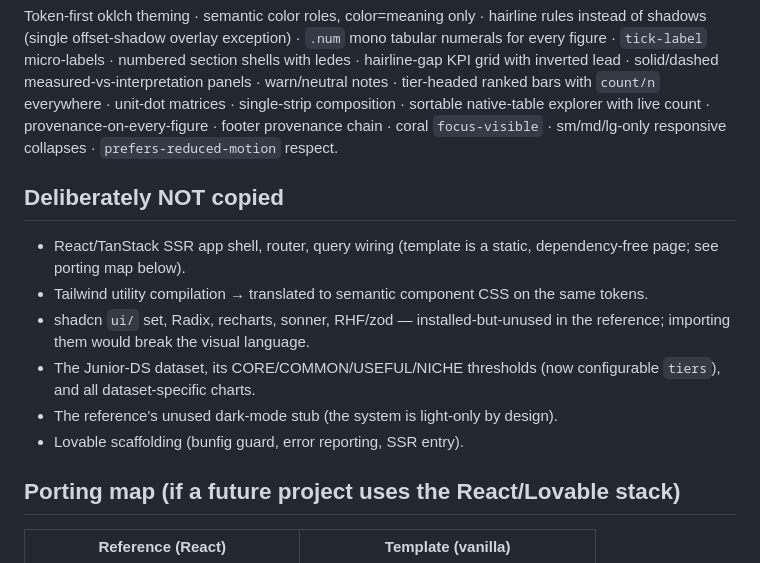
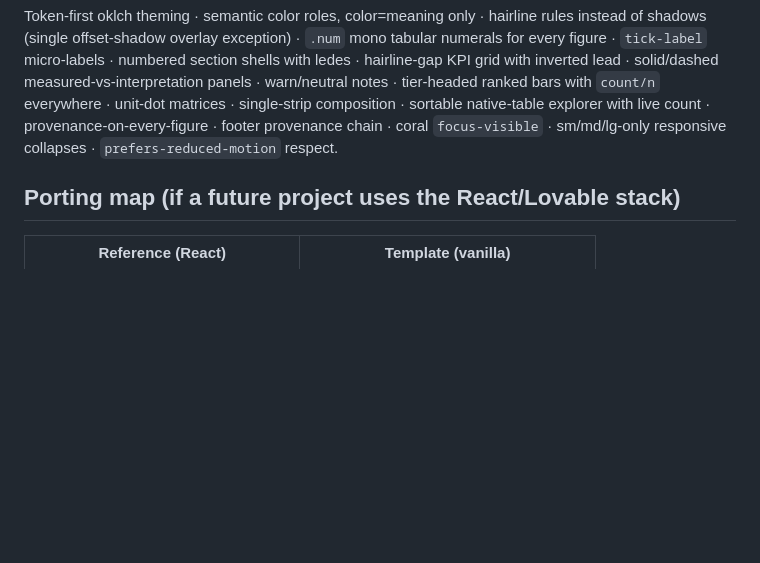
Before and after one commit to theoriginalnatewashere/ai-job-postings-dataset, a Markdown page: readme.md, the part around the change. Drawn GitHub-style; blank space fills up the shorter version.

Commit message:
Remove text
Removed section

```diff
--- a/readme.md
+++ b/readme.md
@@ -122,19 +122,6 @@ single-strip composition · sortable native-table explorer with live count ·
 provenance-on-every-figure · footer provenance chain · coral `focus-visible`
 · sm/md/lg-only responsive collapses · `prefers-reduced-motion` respect.
 
-## Deliberately NOT copied
-
-- React/TanStack SSR app shell, router, query wiring (template is a static,
-  dependency-free page; see porting map below).
-- Tailwind utility compilation → translated to semantic component CSS on the
-  same tokens.
-- shadcn `ui/` set, Radix, recharts, sonner, RHF/zod — installed-but-unused in
-  the reference; importing them would break the visual language.
-- The Junior-DS dataset, its CORE/COMMON/USEFUL/NICHE thresholds (now
-  configurable `tiers`), and all dataset-specific charts.
-- The reference's unused dark-mode stub (the system is light-only by design).
-- Lovable scaffolding (bunfig guard, error reporting, SSR entry).
-
 ## Porting map (if a future project uses the React/Lovable stack)
 
 | Reference (React) | Template (vanilla) |
```
